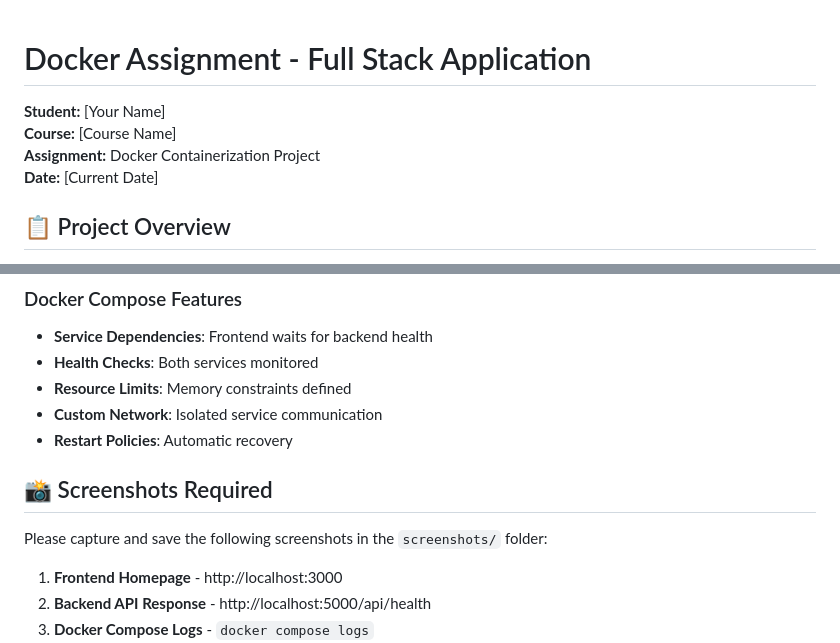
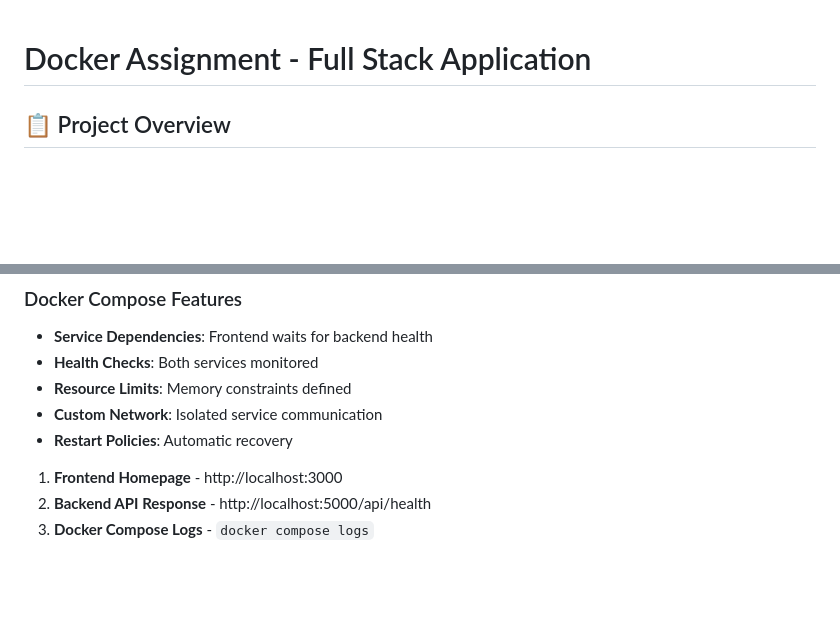
Before and after one commit to MalikAqsa-cloud/Docker-Project, a Markdown page: README.md, 2 parts joined by grey strips. Rendered like a GitHub page; blank space fills up the shorter version.

```diff
--- a/README.md
+++ b/README.md
@@ -1,9 +1,4 @@
 # Docker Assignment - Full Stack Application
-
-**Student:** [Your Name]
-**Course:** [Course Name]
-**Assignment:** Docker Containerization Project
-**Date:** [Current Date]
 
 ## 📋 Project Overview
 
@@ -102,9 +97,7 @@ docker compose up --build
 - **Custom Network**: Isolated service communication
 - **Restart Policies**: Automatic recovery
 
-## 📸 Screenshots Required
 
-Please capture and save the following screenshots in the `screenshots/` folder:
 
 1. **Frontend Homepage** - http://localhost:3000
 2. **Backend API Response** - http://localhost:5000/api/health
```
Also changed, not shown: other parts of README.md (+0 -49 lines).
